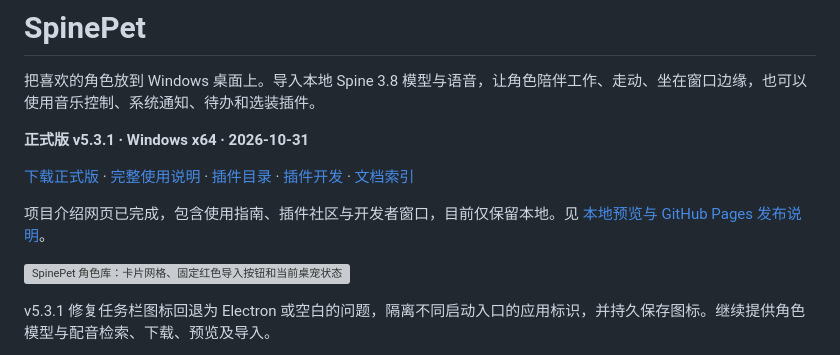
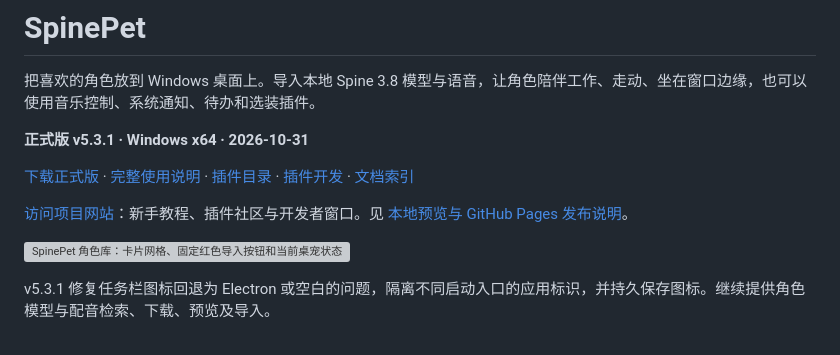
Before and after one commit to xjunrao-ux/spine-pet-workshop, a Markdown page: README.md, the part around the change. Rendered like a GitHub page; grey boxes are pictures that could not be loaded.

```diff
--- a/README.md
+++ b/README.md
@@ -6,7 +6,7 @@
 
 [下载正式版](https://github.com/xjunrao-ux/spine-pet-workshop/releases/tag/v5.3.1) · [完整使用说明](docs/versions/v5.3.1.md) · [插件目录](community/README.md) · [插件开发](docs/PLUGIN_QUICKSTART.md) · [文档索引](docs/README.md)
 
-项目介绍网页已完成，包含使用指南、插件社区与开发者窗口，目前仅保留本地。见 [本地预览与 GitHub Pages 发布说明](website/README.md)。
+[访问项目网站](https://xjunrao-ux.github.io/spine-pet-workshop/)：新手教程、插件社区与开发者窗口。见 [本地预览与 GitHub Pages 发布说明](website/README.md)。
 
 ![SpinePet 角色库：卡片网格、固定红色导入按钮和当前桌宠状态](docs/images/v512-library.png)
 
```
Also changed, not shown: website/README.md (+1 -1 lines).
